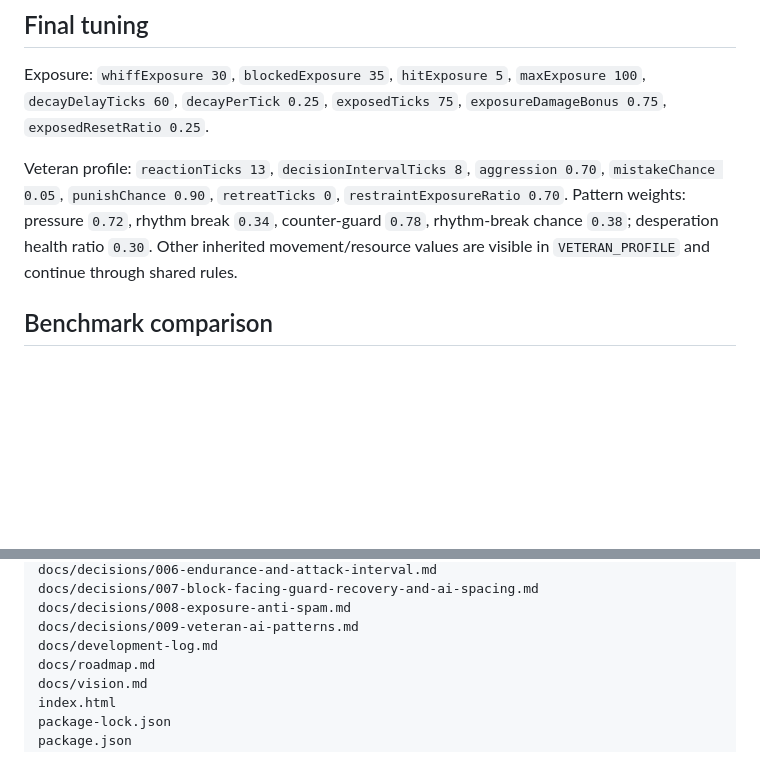
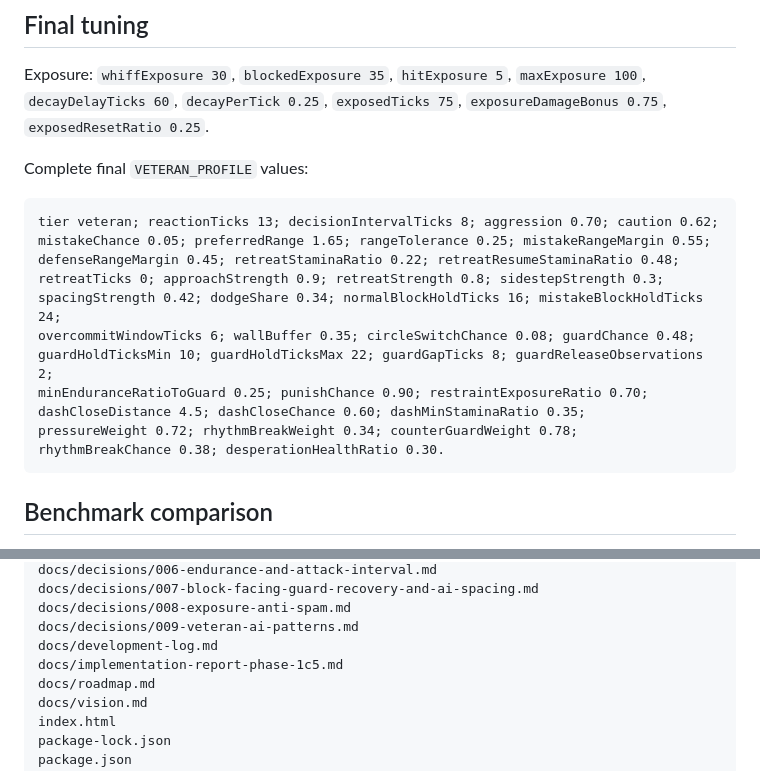
Before and after one commit to Sam-Program-362/MULTIDIMENSIONAL-ARENA-, a Markdown page: docs/implementation-report-phase-1c5.md, 2 parts joined by grey strips. Drawn GitHub-style; blank space fills up the shorter version.

Commit message:
Complete Phase 1c.5 tuning report
Co-authored-by: arena-agent <297053741+arena-agent@users.noreply.github.com>

````diff
--- a/docs/implementation-report-phase-1c5.md
+++ b/docs/implementation-report-phase-1c5.md
@@ -20,11 +20,21 @@ Exposure: `whiffExposure 30`, `blockedExposure 35`, `hitExposure 5`, `maxExposur
 `decayDelayTicks 60`, `decayPerTick 0.25`, `exposedTicks 75`, `exposureDamageBonus 0.75`,
 `exposedResetRatio 0.25`.
 
-Veteran profile: `reactionTicks 13`, `decisionIntervalTicks 8`, `aggression 0.70`,
-`mistakeChance 0.05`, `punishChance 0.90`, `retreatTicks 0`, `restraintExposureRatio 0.70`.
-Pattern weights: pressure `0.72`, rhythm break `0.34`, counter-guard `0.78`, rhythm-break chance
-`0.38`; desperation health ratio `0.30`. Other inherited movement/resource values are visible in
-`VETERAN_PROFILE` and continue through shared rules.
+Complete final `VETERAN_PROFILE` values:
+
+```text
+tier veteran; reactionTicks 13; decisionIntervalTicks 8; aggression 0.70; caution 0.62;
+mistakeChance 0.05; preferredRange 1.65; rangeTolerance 0.25; mistakeRangeMargin 0.55;
+defenseRangeMargin 0.45; retreatStaminaRatio 0.22; retreatResumeStaminaRatio 0.48;
+retreatTicks 0; approachStrength 0.9; retreatStrength 0.8; sidestepStrength 0.3;
+spacingStrength 0.42; dodgeShare 0.34; normalBlockHoldTicks 16; mistakeBlockHoldTicks 24;
+overcommitWindowTicks 6; wallBuffer 0.35; circleSwitchChance 0.08; guardChance 0.48;
+guardHoldTicksMin 10; guardHoldTicksMax 22; guardGapTicks 8; guardReleaseObservations 2;
+minEnduranceRatioToGuard 0.25; punishChance 0.90; restraintExposureRatio 0.70;
+dashCloseDistance 4.5; dashCloseChance 0.60; dashMinStaminaRatio 0.35;
+pressureWeight 0.72; rhythmBreakWeight 0.34; counterGuardWeight 0.78;
+rhythmBreakChance 0.38; desperationHealthRatio 0.30.
+```
 
 ## Benchmark comparison
 
@@ -343,6 +353,7 @@ docs/decisions/007-block-facing-guard-recovery-and-ai-spacing.md
 docs/decisions/008-exposure-anti-spam.md
 docs/decisions/009-veteran-ai-patterns.md
 docs/development-log.md
+docs/implementation-report-phase-1c5.md
 docs/roadmap.md
 docs/vision.md
 index.html
````
